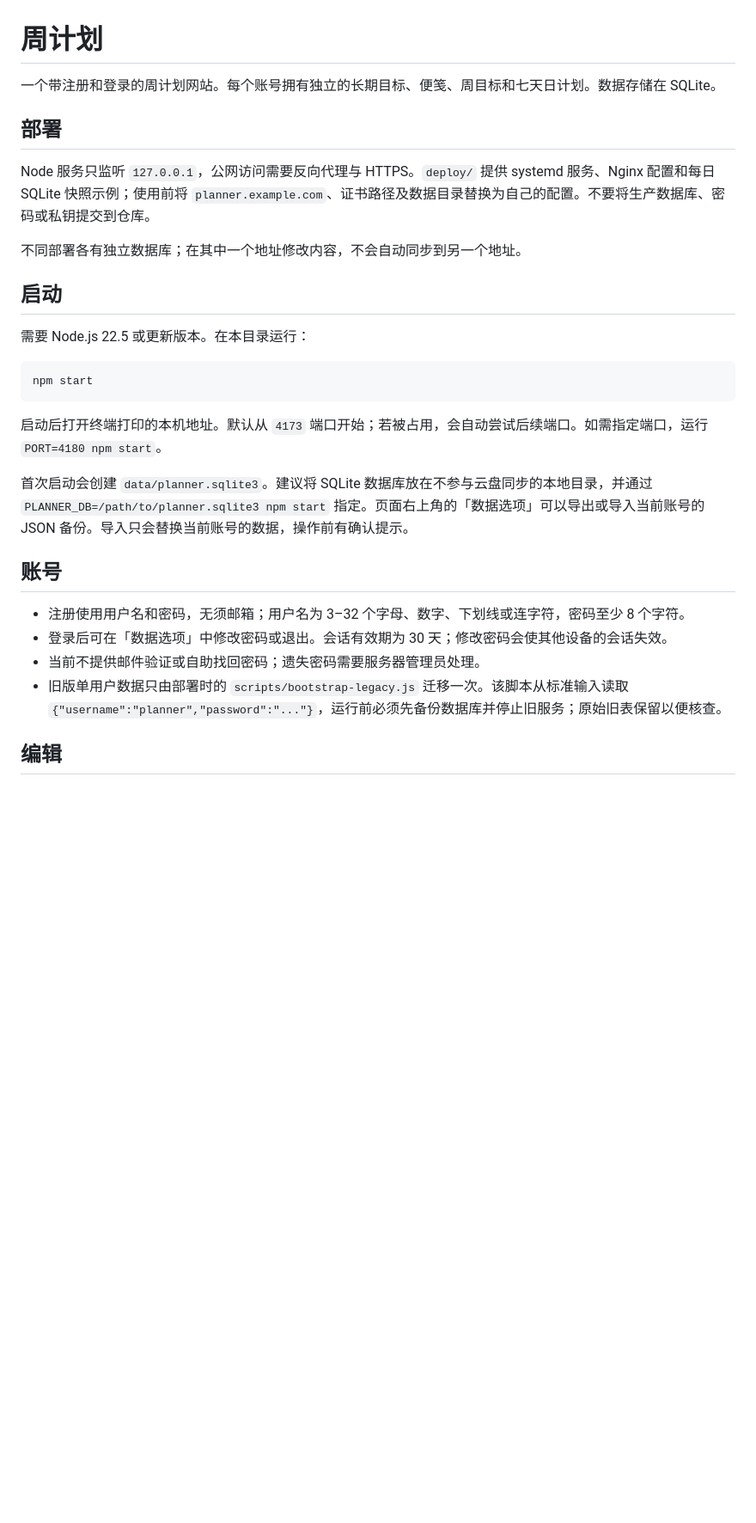
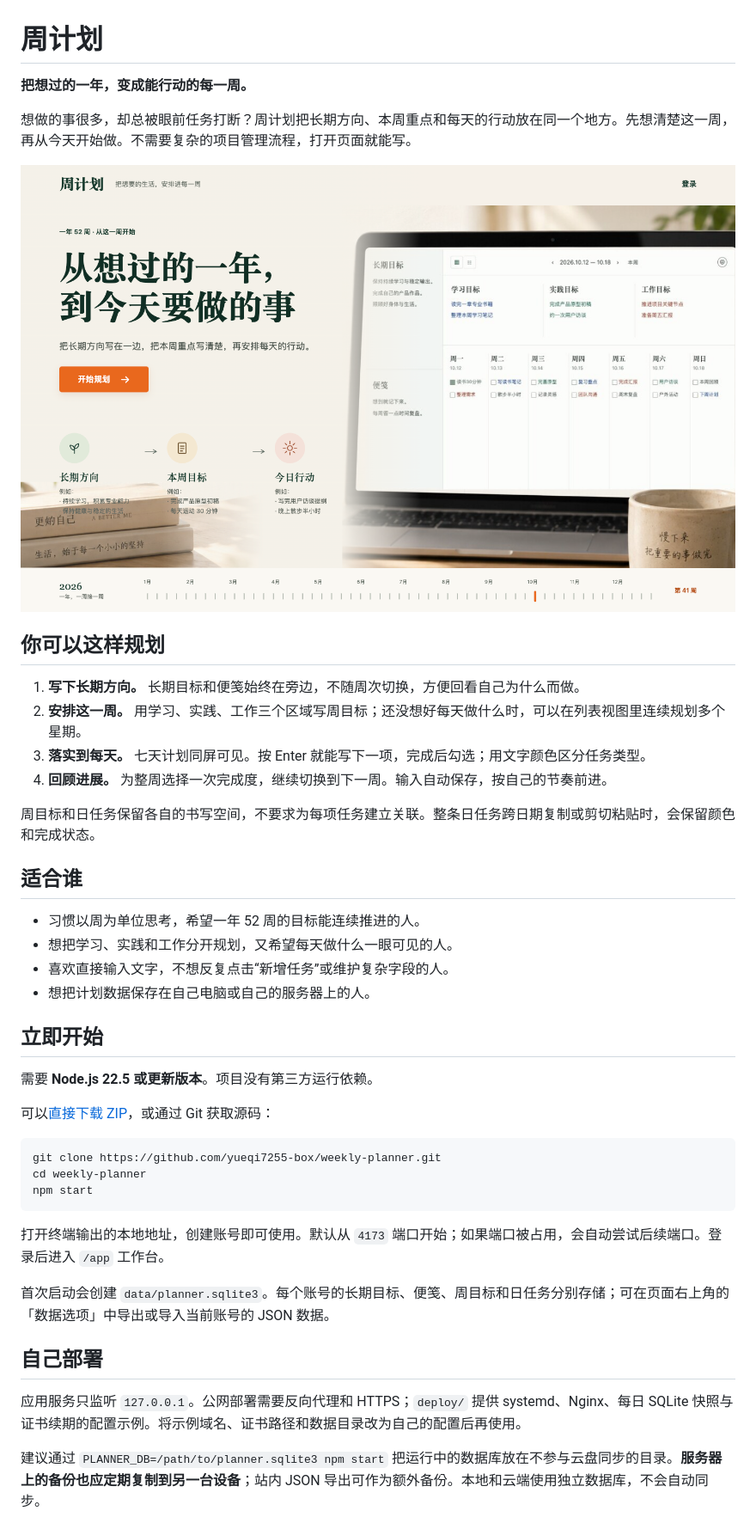
Before and after one commit to yueqi7255-box/weekly-planner, a Markdown page: README.md, the part around one of its changes. Shown at 86% size. GitHub-like rendering; pictures changed too: docs/portal-preview.png (added); blank space fills up the shorter version.

Commit message:
Publish portal and simplify login with user-focused README

````diff
--- a/README.md
+++ b/README.md
@@ -1,31 +1,46 @@
 # 周计划
 
-一个带注册和登录的周计划网站。每个账号拥有独立的长期目标、便笺、周目标和七天日计划。数据存储在 SQLite。
+**把想过的一年，变成能行动的每一周。**
 
-## 部署
+想做的事很多，却总被眼前任务打断？周计划把长期方向、本周重点和每天的行动放在同一个地方。先想清楚这一周，再从今天开始做。不需要复杂的项目管理流程，打开页面就能写。
 
-Node 服务只监听 `127.0.0.1`，公网访问需要反向代理与 HTTPS。`deploy/` 提供 systemd 服务、Nginx 配置和每日 SQLite 快照示例；使用前将 `planner.example.com`、证书路径及数据目录替换为自己的配置。不要将生产数据库、密码或私钥提交到仓库。
+![周计划门户页面](docs/portal-preview.png)
 
-不同部署各有独立数据库；在其中一个地址修改内容，不会自动同步到另一个地址。
+## 你可以这样规划
 
-## 启动
+1. **写下长期方向。** 长期目标和便笺始终在旁边，不随周次切换，方便回看自己为什么而做。
+2. **安排这一周。** 用学习、实践、工作三个区域写周目标；还没想好每天做什么时，可以在列表视图里连续规划多个星期。
+3. **落实到每天。** 七天计划同屏可见。按 Enter 就能写下一项，完成后勾选；用文字颜色区分任务类型。
+4. **回顾进展。** 为整周选择一次完成度，继续切换到下一周。输入自动保存，按自己的节奏前进。
 
-需要 Node.js 22.5 或更新版本。在本目录运行：
+周目标和日任务保留各自的书写空间，不要求为每项任务建立关联。整条日任务跨日期复制或剪切粘贴时，会保留颜色和完成状态。
+
+## 适合谁
+
+- 习惯以周为单位思考，希望一年 52 周的目标能连续推进的人。
+- 想把学习、实践和工作分开规划，又希望每天做什么一眼可见的人。
+- 喜欢直接输入文字，不想反复点击“新增任务”或维护复杂字段的人。
+- 想把计划数据保存在自己电脑或自己的服务器上的人。
+
+## 立即开始
+
+需要 **Node.js 22.5 或更新版本**。项目没有第三方运行依赖。
+
+可以[直接下载 ZIP](https://github.com/yueqi7255-box/weekly-planner/archive/refs/heads/main.zip)，或通过 Git 获取源码：
 
 ```bash
+git clone https://github.com/yueqi7255-box/weekly-planner.git
+cd weekly-planner
 npm start
 ```
 
-启动后打开终端打印的本机地址。默认从 `4173` 端口开始；若被占用，会自动尝试后续端口。如需指定端口，运行 `PORT=4180 npm start`。
+打开终端输出的本地地址，创建账号即可使用。默认从 `4173` 端口开始；如果端口被占用，会自动尝试后续端口。登录后进入 `/app` 工作台。
 
-首次启动会创建 `data/planner.sqlite3`。建议将 SQLite 数据库放在不参与云盘同步的本地目录，并通过 `PLANNER_DB=/path/to/planner.sqlite3 npm start` 指定。页面右上角的「数据选项」可以导出或导入当前账号的 JSON 备份。导入只会替换当前账号的数据，操作前有确认提示。
+首次启动会创建 `data/planner.sqlite3`。每个账号的长期目标、便笺、周目标和日任务分别存储；可在页面右上角的「数据选项」中导出或导入当前账号的 JSON 数据。
 
-## 账号
+## 自己部署
 
-- 注册使用用户名和密码，无须邮箱；用户名为 3–32 个字母、数字、下划线或连字符，密码至少 8 个字符。
-- 登录后可在「数据选项」中修改密码或退出。会话有效期为 30 天；修改密码会使其他设备的会话失效。
-- 当前不提供邮件验证或自助找回密码；遗失密码需要服务器管理员处理。
-- 旧版单用户数据只由部署时的 `scripts/bootstrap-legacy.js` 迁移一次。该脚本从标准输入读取 `{"username":"planner","password":"..."}`，运行前必须先备份数据库并停止旧服务；原始旧表保留以便核查。
+应用服务只监听 `127.0.0.1`。公网部署需要反向代理和 HTTPS；`deploy/` 提供 systemd、Nginx、每日 SQLite 快照与证书续期的配置示例。将示例域名、证书路径和数据目录改为自己的配置后再使用。
 
-## 编辑
+建议通过 `PLANNER_DB=/path/to/planner.sqlite3 npm start` 把运行中的数据库放在不参与云盘同步的目录。**服务器上的备份也应定期复制到另一台设备**；站内 JSON 导出可作为额外备份。本地和云端使用独立数据库，不会自动同步。
 
````
Also changed, not shown: other parts of README.md (+12 -7 lines), public/assets/portal-books.jpg (added), public/assets/portal-hero.jpg (added), 8 other files.
